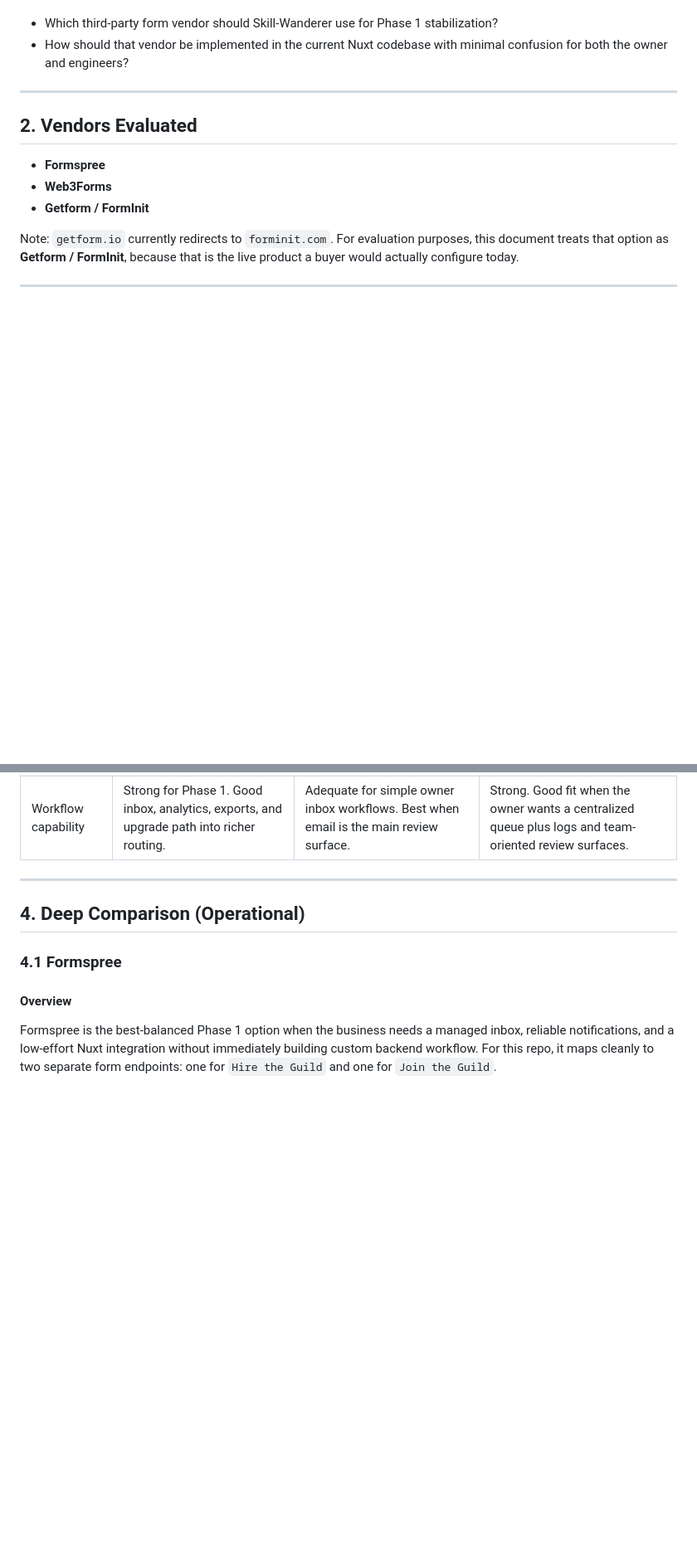
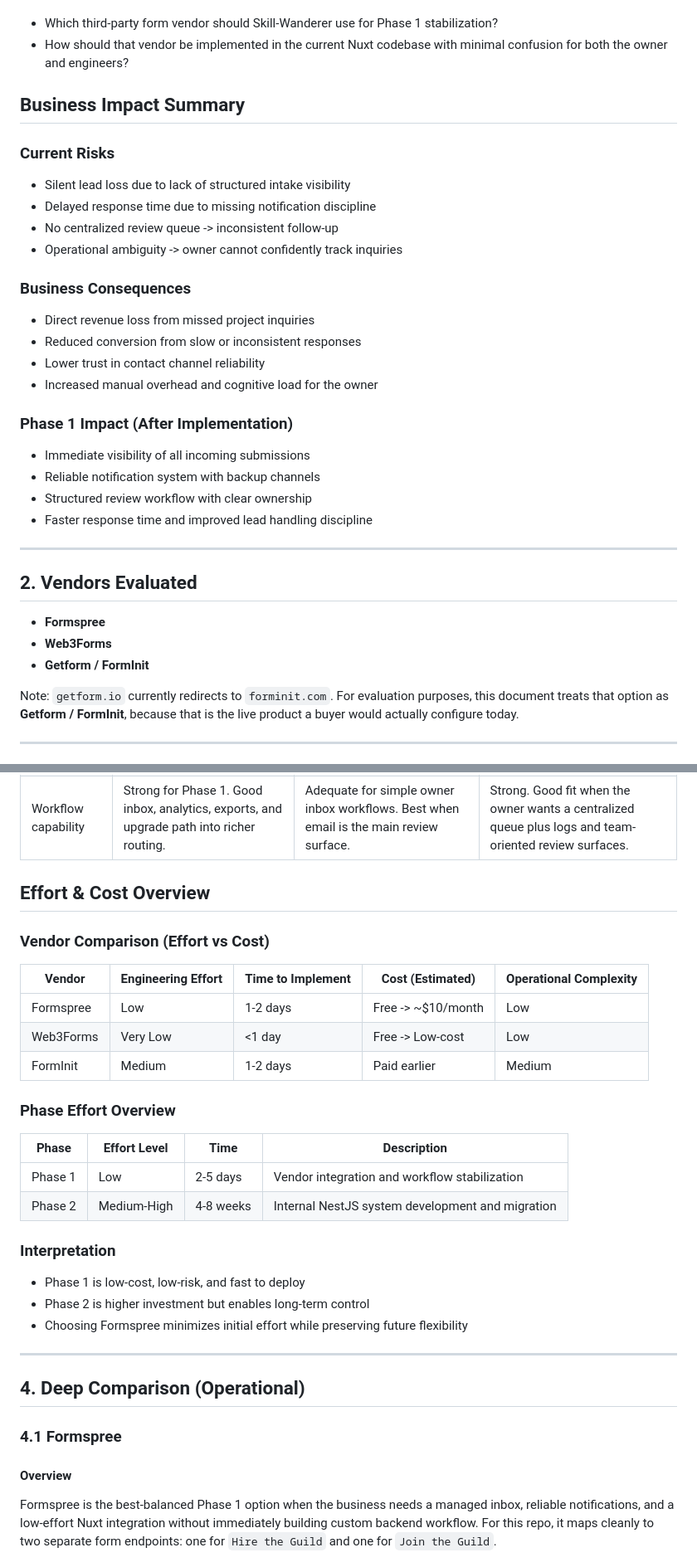
Before and after one commit to reltronersk/skill-wanderer-progress-documentation, a Markdown page: Contact Form Vendor Evaluation & Execution Plan/README.md, 2 parts joined by grey strips. Shown at 83% size. GitHub-like rendering; blank space fills up the shorter version.

```diff
--- a/Contact Form Vendor Evaluation & Execution Plan/README.md
+++ b/Contact Form Vendor Evaluation & Execution Plan/README.md
@@ -17,6 +32,29 @@ This document supports one immediate decision:
 
 - Which third-party form vendor should Skill-Wanderer use for Phase 1 stabilization?
 - How should that vendor be implemented in the current Nuxt codebase with minimal confusion for both the owner and engineers?
+
+## Business Impact Summary
+
+### Current Risks
+
+- Silent lead loss due to lack of structured intake visibility
+- Delayed response time due to missing notification discipline
+- No centralized review queue -> inconsistent follow-up
+- Operational ambiguity -> owner cannot confidently track inquiries
+
+### Business Consequences
+
+- Direct revenue loss from missed project inquiries
+- Reduced conversion from slow or inconsistent responses
+- Lower trust in contact channel reliability
+- Increased manual overhead and cognitive load for the owner
+
+### Phase 1 Impact (After Implementation)
+
+- Immediate visibility of all incoming submissions
+- Reliable notification system with backup channels
+- Structured review workflow with clear ownership
+- Faster response time and improved lead handling discipline
 
 ---
 
@@ -41,6 +79,29 @@ Note: `getform.io` currently redirects to `forminit.com`. For evaluation purpose
 | Pricing model | Free: 50 submissions/month. Paid tiers start at $10/month and scale by submissions and workflow features. | Free: 250 submissions/month. Paid tiers are low-cost yearly plans with clear submission limits. | Free: 1 form and 50 submissions/month. Paid tiers start higher but include richer operator tooling. |
 | Vendor maturity | High. Established platform, extensive help docs, status page, large public customer base. | Medium. Well-suited for static sites, lower-friction product, lighter operating surface. | Medium to high. Long-running product lineage, stronger operator features, but current branding transition adds some procurement ambiguity. |
 | Workflow capability | Strong for Phase 1. Good inbox, analytics, exports, and upgrade path into richer routing. | Adequate for simple owner inbox workflows. Best when email is the main review surface. | Strong. Good fit when the owner wants a centralized queue plus logs and team-oriented review surfaces. |
+
+## Effort & Cost Overview
+
+### Vendor Comparison (Effort vs Cost)
+
+| Vendor | Engineering Effort | Time to Implement | Cost (Estimated) | Operational Complexity |
+|--------|------------------|------------------|------------------|------------------------|
+| Formspree | Low | 1-2 days | Free -> ~$10/month | Low |
+| Web3Forms | Very Low | <1 day | Free -> Low-cost | Low |
+| FormInit | Medium | 1-2 days | Paid earlier | Medium |
+
+### Phase Effort Overview
+
+| Phase | Effort Level | Time | Description |
+|------|------------|------|-------------|
+| Phase 1 | Low | 2-5 days | Vendor integration and workflow stabilization |
+| Phase 2 | Medium-High | 4-8 weeks | Internal NestJS system development and migration |
+
+### Interpretation
+
+- Phase 1 is low-cost, low-risk, and fast to deploy
+- Phase 2 is higher investment but enables long-term control
+- Choosing Formspree minimizes initial effort while preserving future flexibility
 
 ---
 
```
Also changed, not shown: other parts of Contact Form Vendor Evaluation & Execution Plan/README.md (+60 -11 lines).
